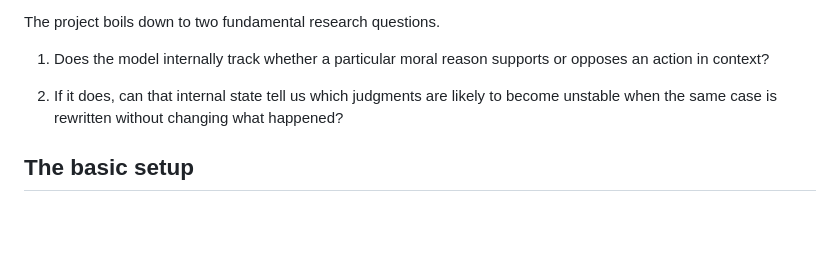
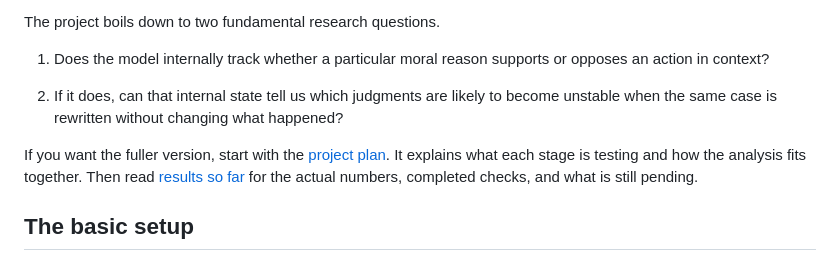
Before and after one commit to JeffVallyath/geometry-of-endorsement, a Markdown page: README.md, the part around the change. Rendered like a GitHub page; blank space fills up the shorter version.

Commit message:
link project docs from README

```diff
--- a/README.md
+++ b/README.md
@@ -7,6 +7,8 @@ The project boils down to two fundamental research questions.
 1. Does the model internally track whether a particular moral reason supports or opposes an action in context?
 
 2. If it does, can that internal state tell us which judgments are likely to become unstable when the same case is rewritten without changing what happened?
+
+If you want the fuller version, start with the [project plan](docs/PROJECT_PLAN.md). It explains what each stage is testing and how the analysis fits together. Then read [results so far](docs/RESULTS_SO_FAR.md) for the actual numbers, completed checks, and what is still pending.
 
 ## The basic setup
 
```
